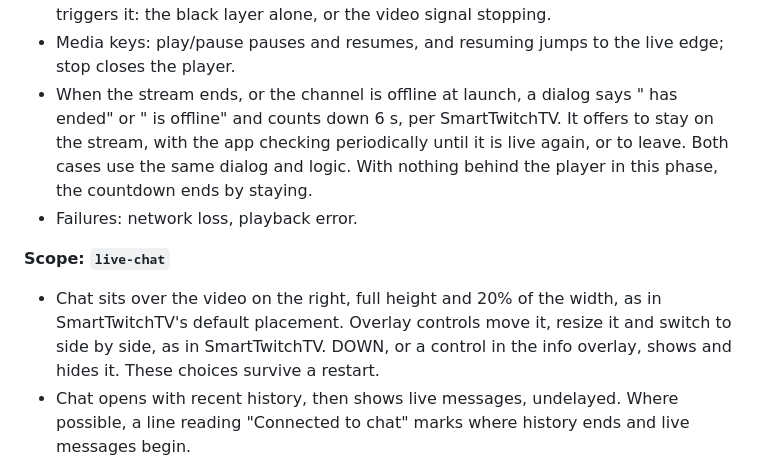
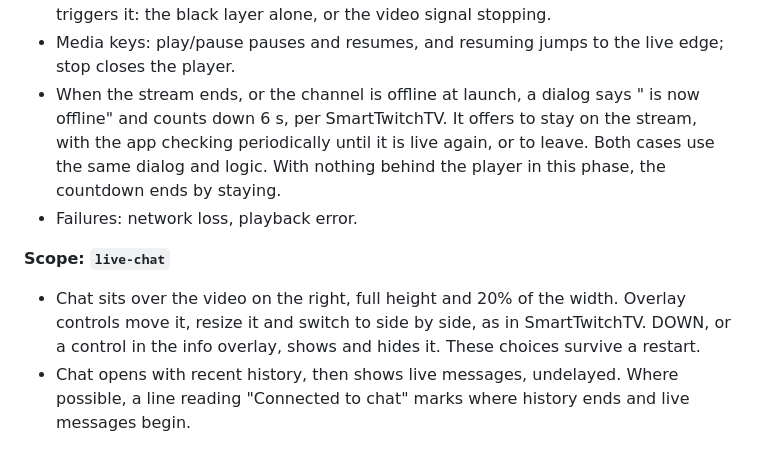
Before and after one commit to kapralnsk/wtv-tv-app, a Markdown page: docs/phases.md, the part around the change. Rendered like a GitHub page.

Commit message:
Apply batched suggestions from code review
Co-authored-by: Aleksandr Kaurdakov <kapralnsk@gmail.com>

```diff
--- a/docs/phases.md
+++ b/docs/phases.md
@@ -95,16 +95,14 @@ both shells and chooses the player bridge (AGENTS.md, Not decided yet).
   alone, or the video signal stopping.
 - Media keys: play/pause pauses and resumes, and resuming jumps to the live edge; stop closes the
   player.
-- When the stream ends, or the channel is offline at launch, a dialog says "<channel> has ended" or
-  "<channel> is offline" and counts down 6 s, per SmartTwitchTV. It offers to stay on the stream,
+- When the stream ends, or the channel is offline at launch, a dialog says "<channel> is now offline" and counts down 6 s, per SmartTwitchTV. It offers to stay on the stream,
   with the app checking periodically until it is live again, or to leave. Both cases use the same
   dialog and logic. With nothing behind the player in this phase, the countdown ends by staying.
 - Failures: network loss, playback error.
 
 **Scope: `live-chat`**
 
-- Chat sits over the video on the right, full height and 20% of the width, as in SmartTwitchTV's
-  default placement. Overlay controls move it, resize it and switch to side by side, as in
+- Chat sits over the video on the right, full height and 20% of the width. Overlay controls move it, resize it and switch to side by side, as in
   SmartTwitchTV. DOWN, or a control in the info overlay, shows and hides it. These choices survive
   a restart.
 - Chat opens with recent history, then shows live messages, undelayed. Where possible, a line
```
